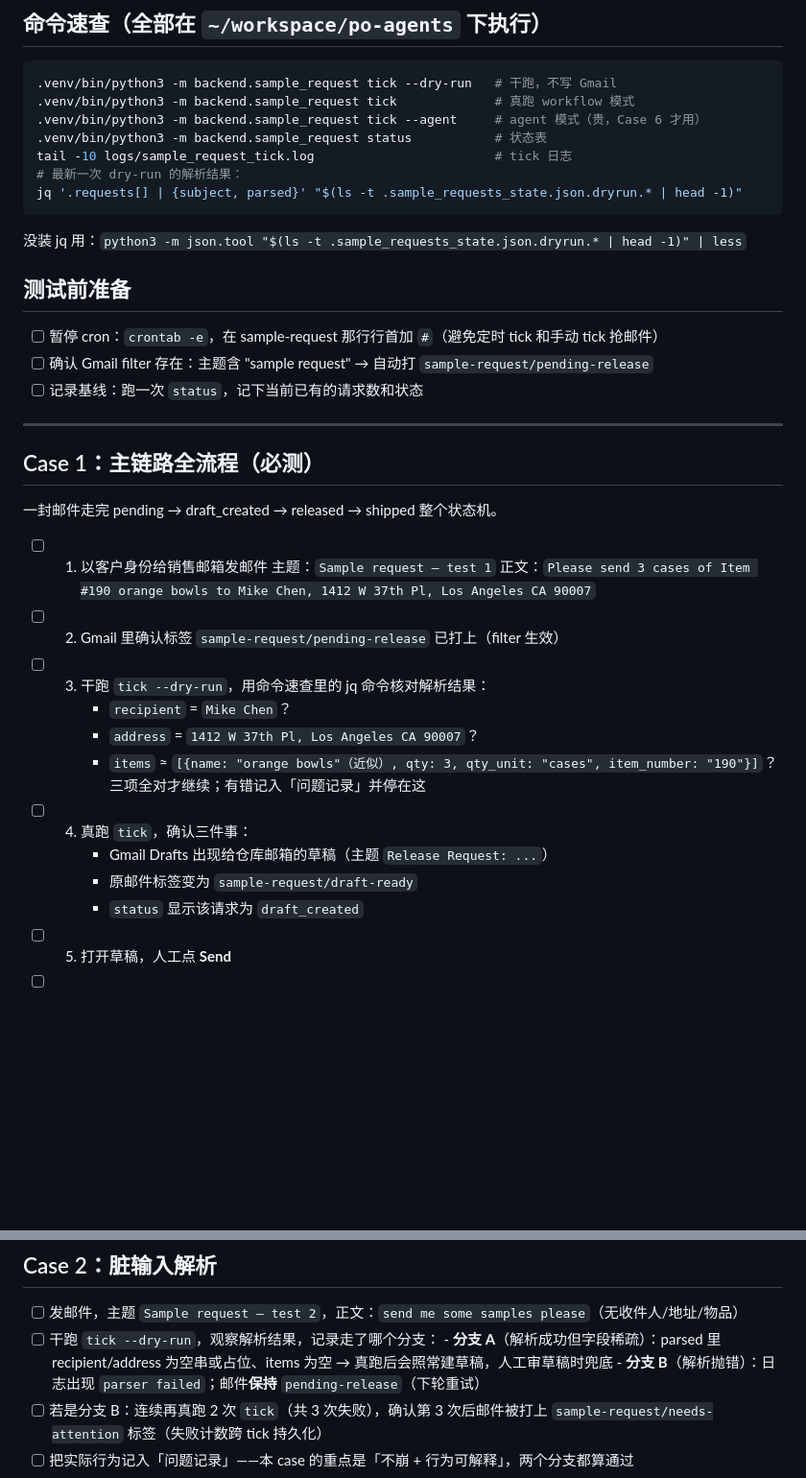
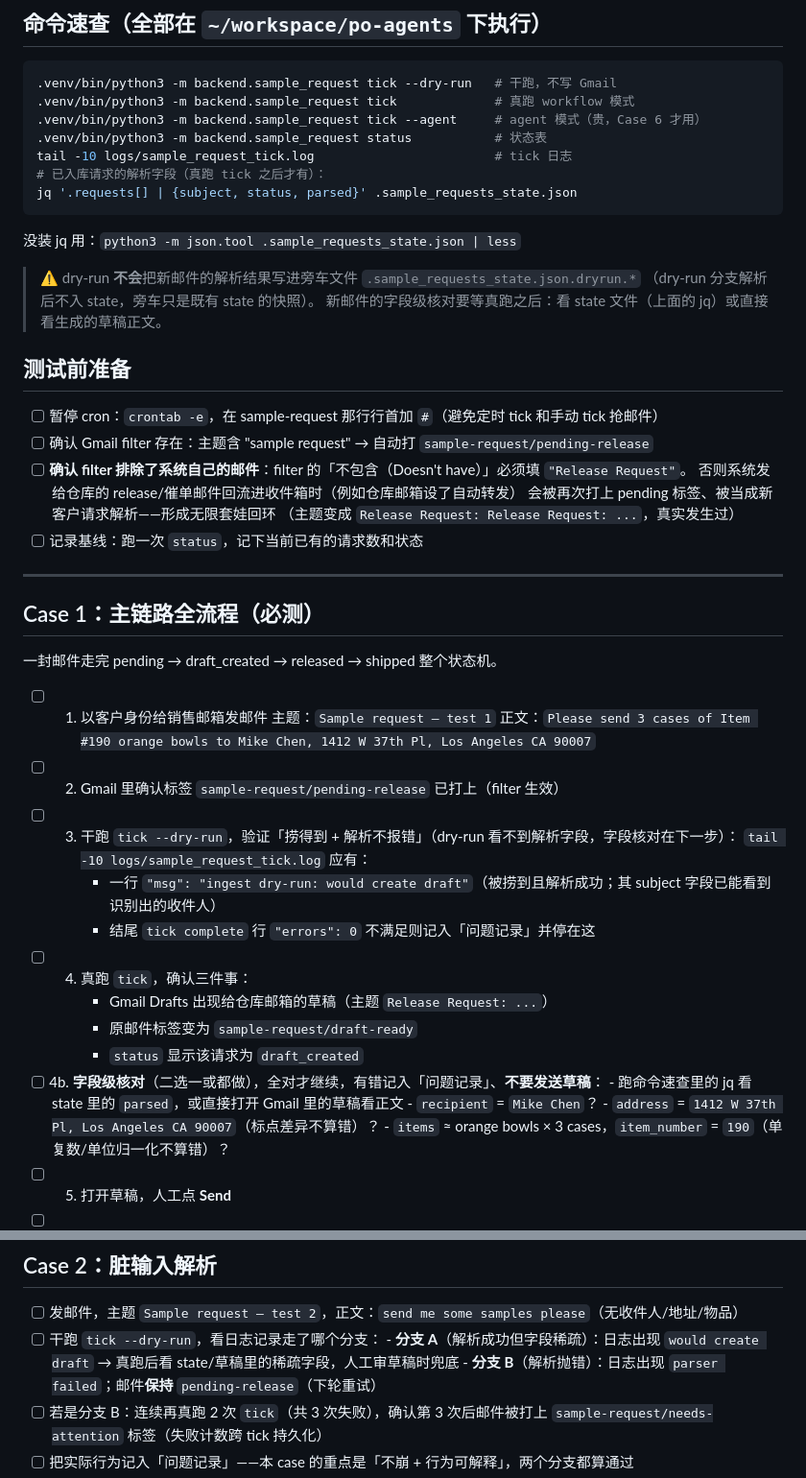
Before and after one commit to jasonpaul0727/PO-agents, a Markdown page: backend/sample_request/TESTING.md, 2 parts joined by grey strips. Shown at 96% size. GitHub-like rendering; blank space fills up the shorter version.

Commit message:
docs(sample_request): correct dry-run verification method + filter loop-guard prep step
Live testing showed dry-run does not persist new parses to the sidecar
(ingest dry-run branch skips add_request), so field-level checks move to
after the real tick (state file / draft body). Also adds the mandatory
filter exclusion (Doesn't have: "Release Request") that prevents the
self-ingestion mail loop observed on 2026-07-17.

Co-Authored-By: Claude Fable 5 <noreply@anthropic.com>

````diff
--- a/backend/sample_request/TESTING.md
+++ b/backend/sample_request/TESTING.md
@@ -21,16 +21,24 @@
 .venv/bin/python3 -m backend.sample_request tick --agent     # agent 模式（贵，Case 6 才用）
 .venv/bin/python3 -m backend.sample_request status           # 状态表
 tail -10 logs/sample_request_tick.log                        # tick 日志
-# 最新一次 dry-run 的解析结果：
-jq '.requests[] | {subject, parsed}' "$(ls -t .sample_requests_state.json.dryrun.* | head -1)"
+# 已入库请求的解析字段（真跑 tick 之后才有）：
+jq '.requests[] | {subject, status, parsed}' .sample_requests_state.json
 ```
 
-没装 jq 用：`python3 -m json.tool "$(ls -t .sample_requests_state.json.dryrun.* | head -1)" | less`
+没装 jq 用：`python3 -m json.tool .sample_requests_state.json | less`
+
+> ⚠️ dry-run **不会**把新邮件的解析结果写进旁车文件 `.sample_requests_state.json.dryrun.*`
+> （dry-run 分支解析后不入 state，旁车只是既有 state 的快照）。
+> 新邮件的字段级核对要等真跑之后：看 state 文件（上面的 jq）或直接看生成的草稿正文。
 
 ## 测试前准备
 
 - [ ] 暂停 cron：`crontab -e`，在 sample-request 那行行首加 `#`（避免定时 tick 和手动 tick 抢邮件）
 - [ ] 确认 Gmail filter 存在：主题含 "sample request" → 自动打 `sample-request/pending-release`
+- [ ] **确认 filter 排除了系统自己的邮件**：filter 的「不包含（Doesn't have）」必须填 `"Release Request"`。
+      否则系统发给仓库的 release/催单邮件回流进收件箱时（例如仓库邮箱设了自动转发）
+      会被再次打上 pending 标签、被当成新客户请求解析——形成无限套娃回环
+      （主题变成 `Release Request: Release Request: ...`，真实发生过）
 - [ ] 记录基线：跑一次 `status`，记下当前已有的请求数和状态
 
 ---
@@ -43,15 +51,20 @@ jq '.requests[] | {subject, parsed}' "$(ls -t .sample_requests_state.json.dryrun
       主题：`Sample request — test 1`
       正文：`Please send 3 cases of Item #190 orange bowls to Mike Chen, 1412 W 37th Pl, Los Angeles CA 90007`
 - [ ] 2. Gmail 里确认标签 `sample-request/pending-release` 已打上（filter 生效）
-- [ ] 3. 干跑 `tick --dry-run`，用命令速查里的 jq 命令核对解析结果：
-      - `recipient` = `Mike Chen`？
-      - `address` = `1412 W 37th Pl, Los Angeles CA 90007`？
-      - `items` ≈ `[{name: "orange bowls"（近似）, qty: 3, qty_unit: "cases", item_number: "190"}]`？
-      三项全对才继续；有错记入「问题记录」并停在这
+- [ ] 3. 干跑 `tick --dry-run`，验证「捞得到 + 解析不报错」（dry-run 看不到解析字段，字段核对在下一步）：
+      `tail -10 logs/sample_request_tick.log` 应有：
+      - 一行 `"msg": "ingest dry-run: would create draft"`（被捞到且解析成功；其 subject 字段已能看到识别出的收件人）
+      - 结尾 `tick complete` 行 `"errors": 0`
+      不满足则记入「问题记录」并停在这
 - [ ] 4. 真跑 `tick`，确认三件事：
       - Gmail Drafts 出现给仓库邮箱的草稿（主题 `Release Request: ...`）
       - 原邮件标签变为 `sample-request/draft-ready`
       - `status` 显示该请求为 `draft_created`
+- [ ] 4b. **字段级核对**（二选一或都做），全对才继续，有错记入「问题记录」、**不要发送草稿**：
+      - 跑命令速查里的 jq 看 state 里的 `parsed`，或直接打开 Gmail 里的草稿看正文
+      - `recipient` = `Mike Chen`？
+      - `address` = `1412 W 37th Pl, Los Angeles CA 90007`（标点差异不算错）？
+      - `items` ≈ orange bowls × 3 cases，`item_number` = `190`（单复数/单位归一化不算错）？
 - [ ] 5. 打开草稿，人工点 **Send**
 - [ ] 6. 再跑 `tick`，确认：
       - `status` 变 `released`
@@ -89,8 +102,8 @@ released 超过阈值（默认 4h，从「最后一次联系」起算）无仓
 ## Case 2：脏输入解析
 
 - [ ] 发邮件，主题 `Sample request — test 2`，正文：`send me some samples please`（无收件人/地址/物品）
-- [ ] 干跑 `tick --dry-run`，观察解析结果，记录走了哪个分支：
-      - **分支 A**（解析成功但字段稀疏）：parsed 里 recipient/address 为空串或占位、items 为空 → 真跑后会照常建草稿，人工审草稿时兜底
+- [ ] 干跑 `tick --dry-run`，看日志记录走了哪个分支：
+      - **分支 A**（解析成功但字段稀疏）：日志出现 `would create draft` → 真跑后看 state/草稿里的稀疏字段，人工审草稿时兜底
       - **分支 B**（解析抛错）：日志出现 `parser failed`；邮件**保持** `pending-release`（下轮重试）
 - [ ] 若是分支 B：连续再真跑 2 次 `tick`（共 3 次失败），确认第 3 次后邮件被打上 `sample-request/needs-attention` 标签（失败计数跨 tick 持久化）
 - [ ] 把实际行为记入「问题记录」——本 case 的重点是「不崩 + 行为可解释」，两个分支都算通过
````
Also changed, not shown: backend/sample_request/README.md (+8 -4 lines).
